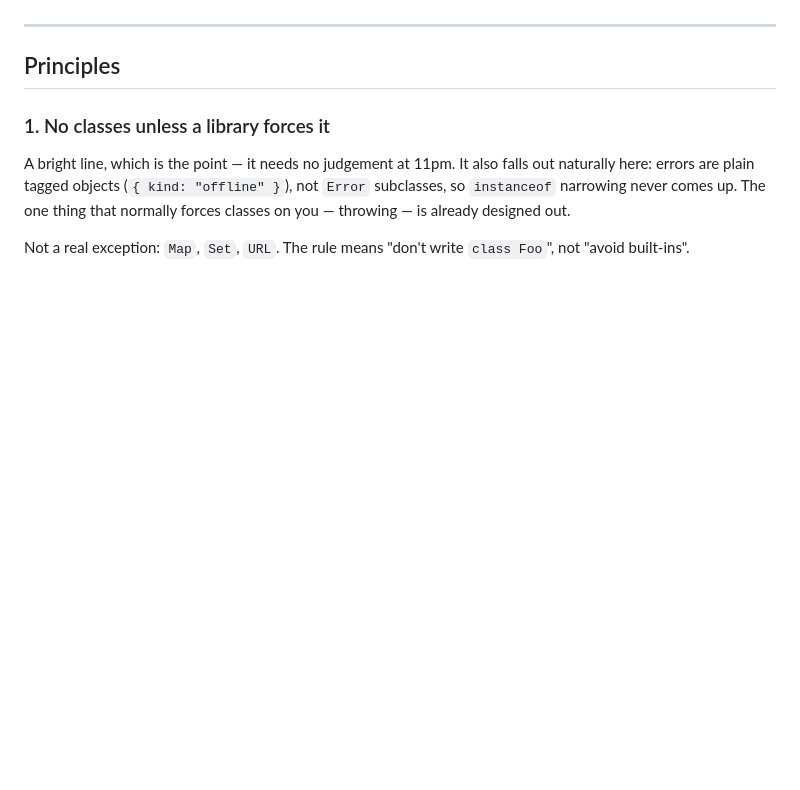
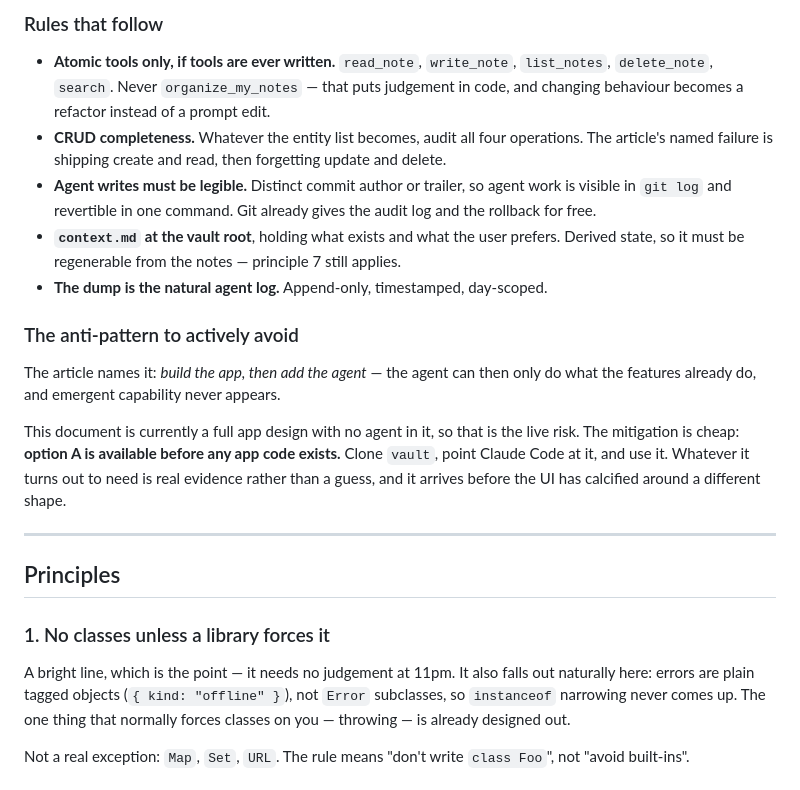
Before and after one commit to garthtrickett/notes, a Markdown page: DECISIONS.md, the part around one of its changes. Drawn GitHub-style; blank space fills up the shorter version.

```diff
--- a/DECISIONS.md
+++ b/DECISIONS.md
@@ -287,3 +364,30 @@ Stated up front so they aren't surprises later.
+### Rules that follow
+
+- **Atomic tools only, if tools are ever written.** `read_note`, `write_note`,
+  `list_notes`, `delete_note`, `search`. Never `organize_my_notes` — that puts
+  judgement in code, and changing behaviour becomes a refactor instead of a
+  prompt edit.
+- **CRUD completeness.** Whatever the entity list becomes, audit all four
+  operations. The article's named failure is shipping create and read, then
+  forgetting update and delete.
+- **Agent writes must be legible.** Distinct commit author or trailer, so agent
+  work is visible in `git log` and revertible in one command. Git already gives
+  the audit log and the rollback for free.
+- **`context.md` at the vault root**, holding what exists and what the user
+  prefers. Derived state, so it must be regenerable from the notes — principle 7
+  still applies.
+- **The dump is the natural agent log.** Append-only, timestamped, day-scoped.
+
+### The anti-pattern to actively avoid
+
+The article names it: *build the app, then add the agent* — the agent can then
+only do what the features already do, and emergent capability never appears.
+
+This document is currently a full app design with no agent in it, so that is the
+live risk. The mitigation is cheap: **option A is available before any app code
+exists.** Clone `vault`, point Claude Code at it, and use it. Whatever it turns
+out to need is real evidence rather than a guess, and it arrives before the UI
+has calcified around a different shape.
 
 ---
 
```
Also changed, not shown: other parts of DECISIONS.md (+79 -2 lines).
